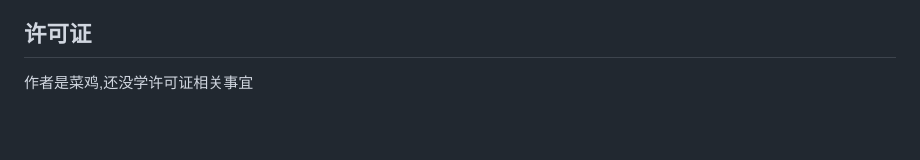
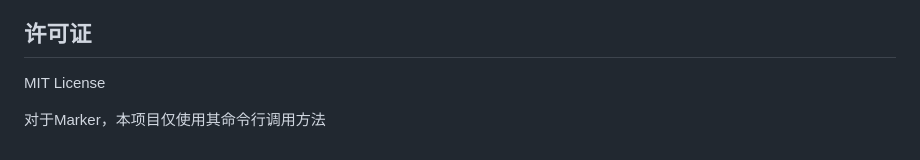
Before and after one commit to foggystar/RAG, a Markdown page: README.md, the part around the change. GitHub-like rendering; blank space fills up the shorter version.

```diff
--- a/README.md
+++ b/README.md
@@ -195,4 +195,6 @@ python main.py --clear
 
 ## 许可证
 
-作者是菜鸡,还没学许可证相关事宜
+MIT License
+
+对于Marker，本项目仅使用其命令行调用方法
```
